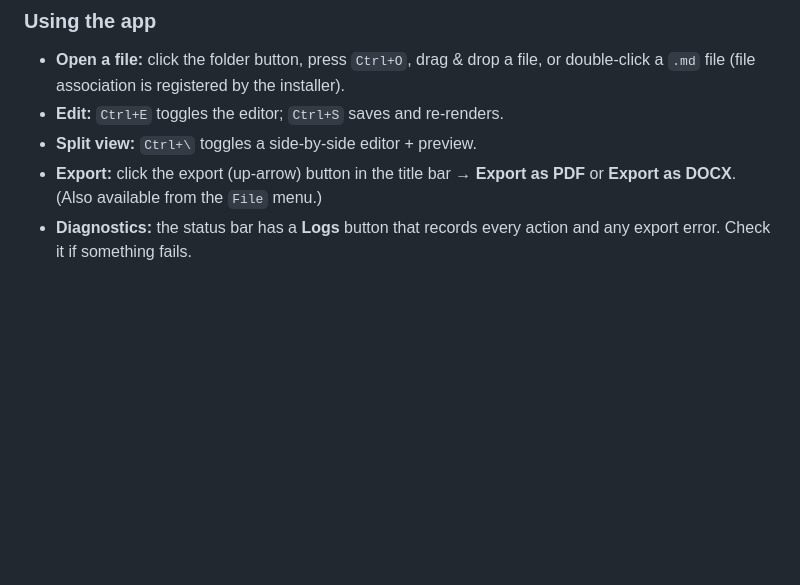
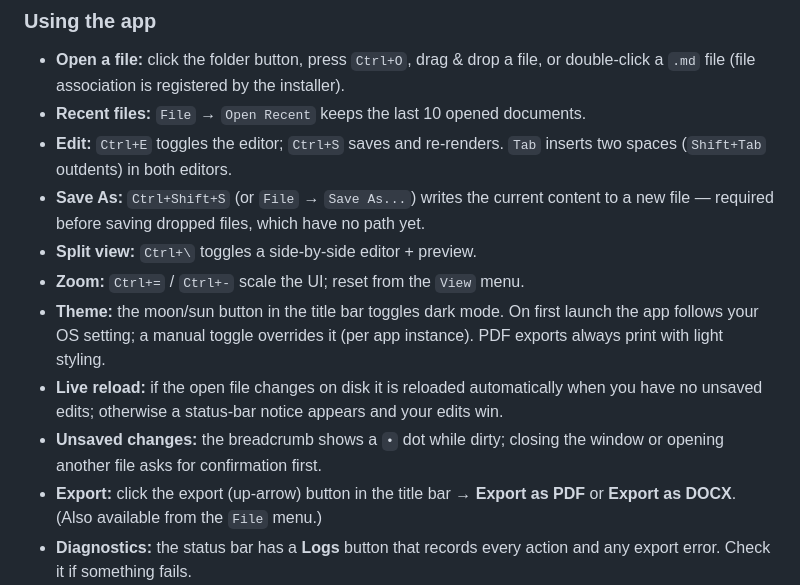
Before and after one commit to njabulodark/markdown-viewer, a Markdown page: README.md, the part around the change. Drawn GitHub-style; blank space fills up the shorter version.

Commit message:
docs: document Save As, recents, dark mode, live reload, zoom

```diff
--- a/README.md
+++ b/README.md
@@ -49,8 +49,20 @@ any change to `main.js`, `preload.js`, or `src/*` requires restarting `npm start
 
 - **Open a file:** click the folder button, press `Ctrl+O`, drag & drop a file, or
   double-click a `.md` file (file association is registered by the installer).
-- **Edit:** `Ctrl+E` toggles the editor; `Ctrl+S` saves and re-renders.
+- **Recent files:** `File` → `Open Recent` keeps the last 10 opened documents.
+- **Edit:** `Ctrl+E` toggles the editor; `Ctrl+S` saves and re-renders. `Tab` inserts
+  two spaces (`Shift+Tab` outdents) in both editors.
+- **Save As:** `Ctrl+Shift+S` (or `File` → `Save As...`) writes the current content to
+  a new file — required before saving dropped files, which have no path yet.
 - **Split view:** `Ctrl+\` toggles a side-by-side editor + preview.
+- **Zoom:** `Ctrl+=` / `Ctrl+-` scale the UI; reset from the `View` menu.
+- **Theme:** the moon/sun button in the title bar toggles dark mode. On first launch
+  the app follows your OS setting; a manual toggle overrides it (per app instance).
+  PDF exports always print with light styling.
+- **Live reload:** if the open file changes on disk it is reloaded automatically when
+  you have no unsaved edits; otherwise a status-bar notice appears and your edits win.
+- **Unsaved changes:** the breadcrumb shows a `•` dot while dirty; closing the window
+  or opening another file asks for confirmation first.
 - **Export:** click the export (up-arrow) button in the title bar → **Export as PDF**
   or **Export as DOCX**. (Also available from the `File` menu.)
 - **Diagnostics:** the status bar has a **Logs** button that records every action and
```
